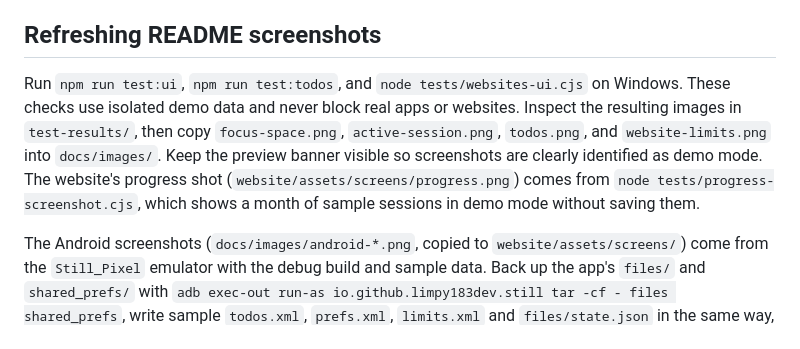
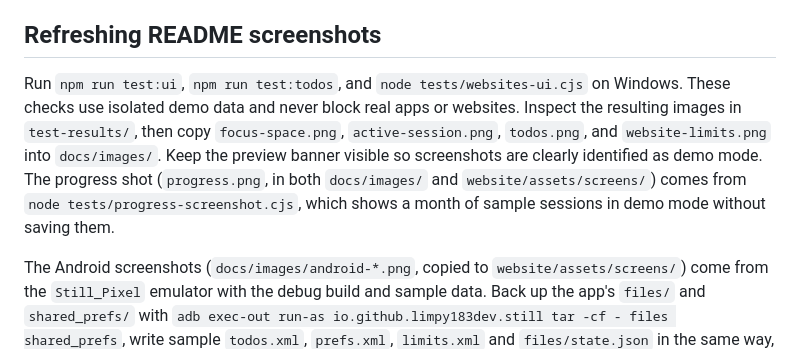
Before and after one commit to limpy183-dev/Still, a Markdown page: docs/development.md, the part around the change. Drawn GitHub-style.

```diff
--- a/docs/development.md
+++ b/docs/development.md
@@ -49,7 +49,7 @@ The UI test covers selection, search, saved groups, setup, active-session immuta
 
 ## Refreshing README screenshots
 
-Run `npm run test:ui`, `npm run test:todos`, and `node tests/websites-ui.cjs` on Windows. These checks use isolated demo data and never block real apps or websites. Inspect the resulting images in `test-results/`, then copy `focus-space.png`, `active-session.png`, `todos.png`, and `website-limits.png` into `docs/images/`. Keep the preview banner visible so screenshots are clearly identified as demo mode. The website's progress shot (`website/assets/screens/progress.png`) comes from `node tests/progress-screenshot.cjs`, which shows a month of sample sessions in demo mode without saving them.
+Run `npm run test:ui`, `npm run test:todos`, and `node tests/websites-ui.cjs` on Windows. These checks use isolated demo data and never block real apps or websites. Inspect the resulting images in `test-results/`, then copy `focus-space.png`, `active-session.png`, `todos.png`, and `website-limits.png` into `docs/images/`. Keep the preview banner visible so screenshots are clearly identified as demo mode. The progress shot (`progress.png`, in both `docs/images/` and `website/assets/screens/`) comes from `node tests/progress-screenshot.cjs`, which shows a month of sample sessions in demo mode without saving them.
 
 The Android screenshots (`docs/images/android-*.png`, copied to `website/assets/screens/`) come from the `Still_Pixel` emulator with the debug build and sample data. Back up the app's `files/` and `shared_prefs/` with `adb exec-out run-as io.github.limpy183dev.still tar -cf - files shared_prefs`, write sample `todos.xml`, `prefs.xml`, `limits.xml` and `files/state.json` in the same way, use Android's status-bar demo mode (`sysui_demo_allowed`), capture with `adb exec-out screencap -p`, resize to 540 px wide, then restore the backup.
 
```
Also changed, not shown: README.md (+11 -0 lines), docs/images/progress.png (added).
